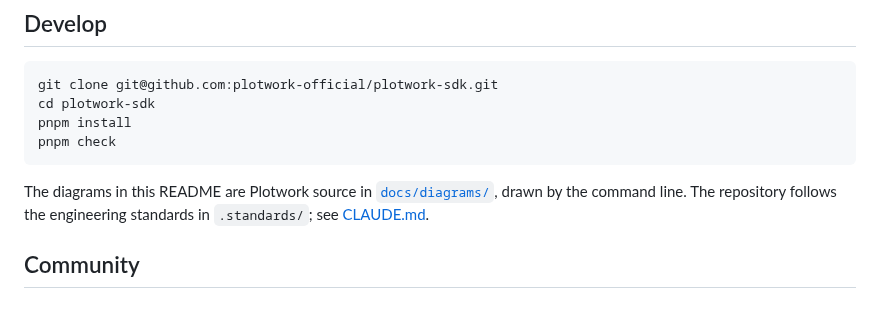
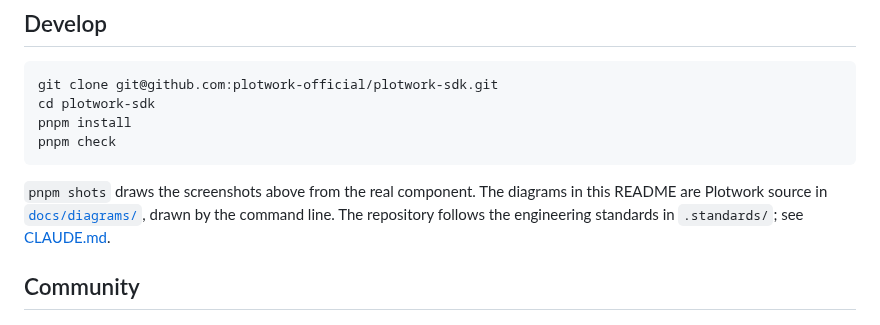
Before and after one commit to plotwork-official/plotwork-sdk, a Markdown page: README.md, the part around the change. Rendered like a GitHub page.

````diff
--- a/README.md
+++ b/README.md
@@ -206,7 +206,7 @@ pnpm install
 pnpm check
 ```
 
-The diagrams in this README are Plotwork source in [`docs/diagrams/`](./docs/diagrams/), drawn by the command line. The repository follows the engineering standards in `.standards/`; see [CLAUDE.md](./CLAUDE.md).
+`pnpm shots` draws the screenshots above from the real component. The diagrams in this README are Plotwork source in [`docs/diagrams/`](./docs/diagrams/), drawn by the command line. The repository follows the engineering standards in `.standards/`; see [CLAUDE.md](./CLAUDE.md).
 
 ## Community
 
````
Also changed, not shown: CLAUDE.md (+1 -0 lines), docs/assets/viewer-light.png, 3 other files.
